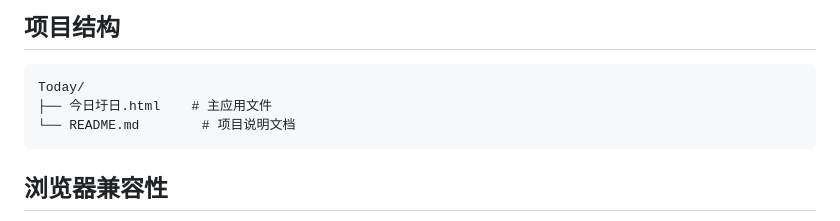
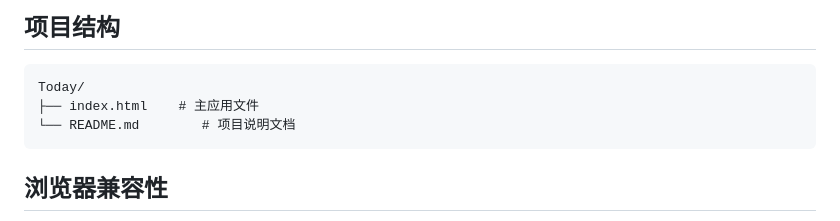
Before and after one commit to chakoe/chakoe.github.io, a Markdown page: README.md, the part around the change printed below. Drawn GitHub-style.

````diff
--- a/README.md
+++ b/README.md
@@ -62,7 +62,7 @@
 
 ```
 Today/
-├── 今日圩日.html    # 主应用文件
+├── index.html    # 主应用文件
 └── README.md        # 项目说明文档
 ```
 
````
Also changed, not shown: other parts of README.md (+1 -0 lines).
